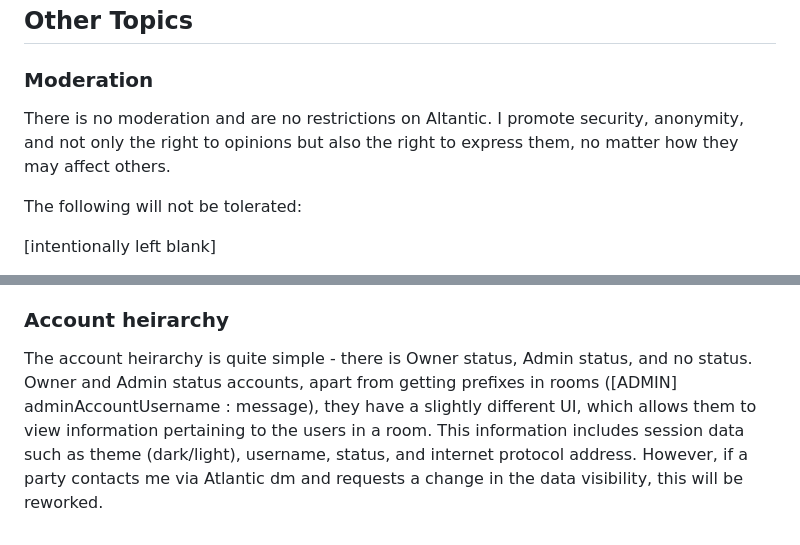
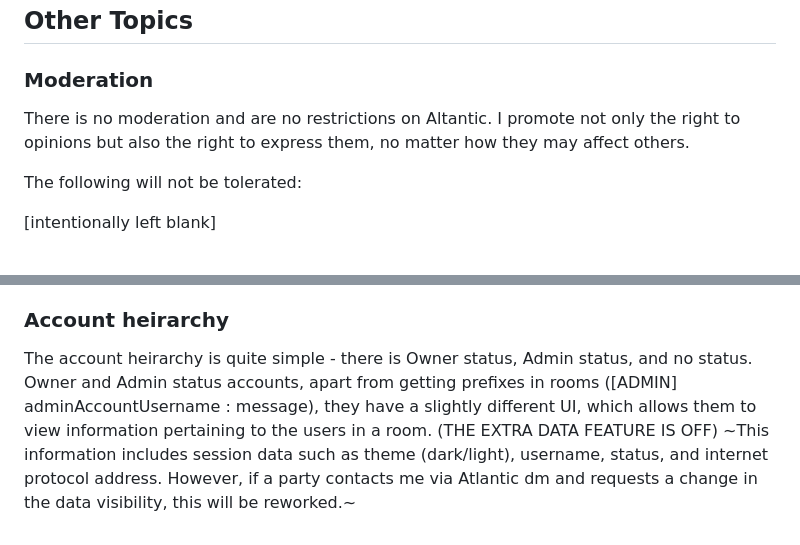
Before and after one commit to p0syd0n/atlantic, a Markdown page: public/views/help.md, 2 parts joined by grey strips. Drawn GitHub-style.

```diff
--- a/public/views/help.md
+++ b/public/views/help.md
@@ -15,7 +32,7 @@ To create a room, you can select the Add Room option at the top left of the main
 
 ## Other Topics
 ### Moderation
-There is no moderation and are no restrictions on Altantic. I promote security, anonymity, and not only the right to opinions but also the right to express them, no matter how they may affect others.
+There is no moderation and are no restrictions on Altantic. I promote not only the right to opinions but also the right to express them, no matter how they may affect others.
 
 The following will not be tolerated:
 
@@ -27,4 +44,4 @@ If you would like to create a space for clean conversation, I encourage you to c
 There is no banning system implemented. You may, however, contact me through a dm to posydon and request that a certain account be deleted, and multiple good reasons to do so. I will review the user and make a decision accordingly.
 
 ### Account heirarchy
-The account heirarchy is quite simple - there is Owner status, Admin status, and no status. Owner and Admin status accounts, apart from getting prefixes in rooms ([ADMIN] adminAccountUsername : message), they have a slightly different UI, which allows them to view information pertaining to the users in a room. This information includes session data such as theme (dark/light), username, status, and internet protocol address. However, if a party contacts me via Atlantic dm and requests a change in the data visibility, this will be reworked.
+The account heirarchy is quite simple - there is Owner status, Admin status, and no status. Owner and Admin status accounts, apart from getting prefixes in rooms ([ADMIN] adminAccountUsername : message), they have a slightly different UI, which allows them to view information pertaining to the users in a room. (THE EXTRA DATA FEATURE IS OFF) ~This information includes session data such as theme (dark/light), username, status, and internet protocol address. However, if a party contacts me via Atlantic dm and requests a change in the data visibility, this will be reworked.~
```
Also changed, not shown: other parts of public/views/help.md (+22 -5 lines).
